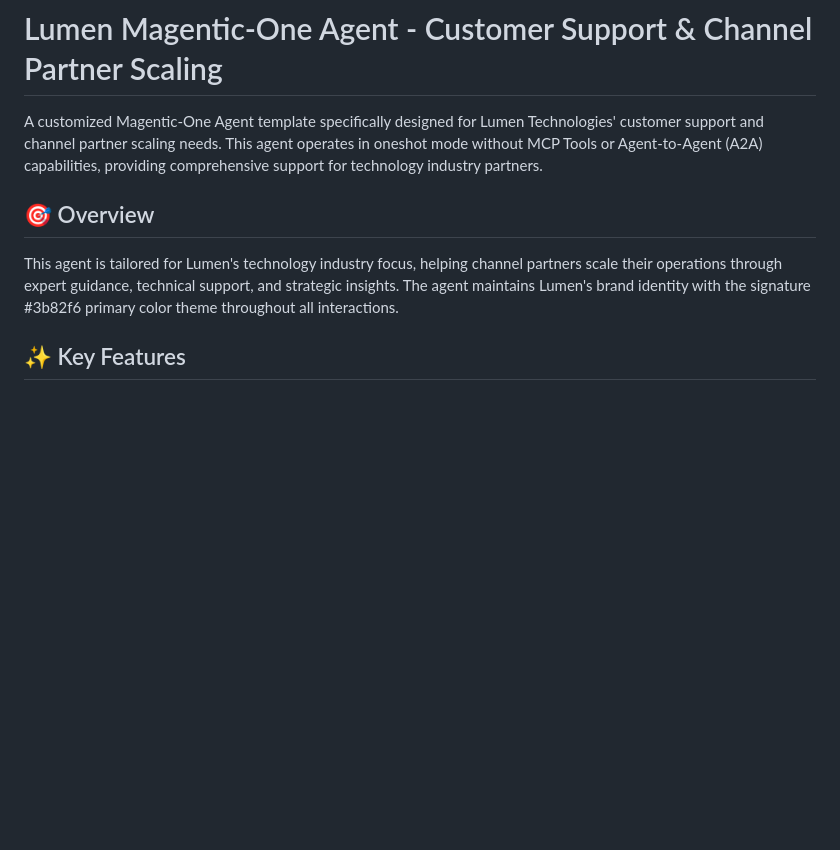
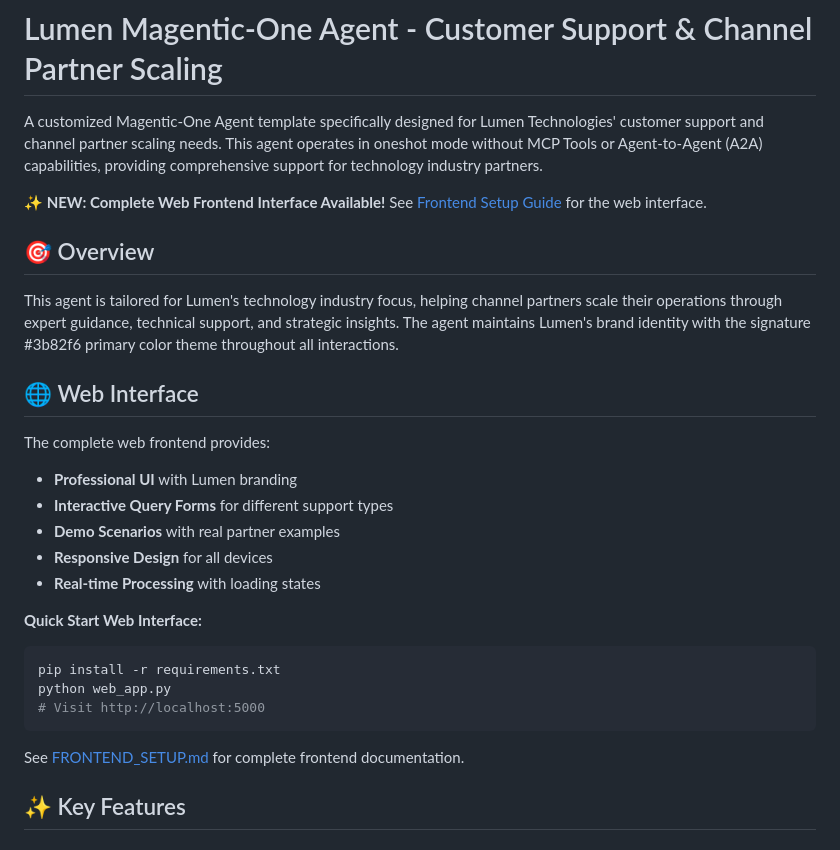
Before and after one commit to thegovind/magentic-one-agent-customized, a Markdown page: README.md, the part around the change. GitHub-like rendering; blank space fills up the shorter version.

Commit message:
Add comprehensive documentation and finalize frontend implementation
Co-authored-by: thegovind <18152044+thegovind@users.noreply.github.com>

````diff
--- a/README.md
+++ b/README.md
@@ -2,9 +2,29 @@
 
 A customized Magentic-One Agent template specifically designed for Lumen Technologies' customer support and channel partner scaling needs. This agent operates in oneshot mode without MCP Tools or Agent-to-Agent (A2A) capabilities, providing comprehensive support for technology industry partners.
 
+**✨ NEW: Complete Web Frontend Interface Available!** See [Frontend Setup Guide](FRONTEND_SETUP.md) for the web interface.
+
 ## 🎯 Overview
 
 This agent is tailored for Lumen's technology industry focus, helping channel partners scale their operations through expert guidance, technical support, and strategic insights. The agent maintains Lumen's brand identity with the signature #3b82f6 primary color theme throughout all interactions.
+
+## 🌐 Web Interface
+
+The complete web frontend provides:
+- **Professional UI** with Lumen branding
+- **Interactive Query Forms** for different support types
+- **Demo Scenarios** with real partner examples
+- **Responsive Design** for all devices
+- **Real-time Processing** with loading states
+
+**Quick Start Web Interface:**
+```bash
+pip install -r requirements.txt
+python web_app.py
+# Visit http://localhost:5000
+```
+
+See [FRONTEND_SETUP.md](FRONTEND_SETUP.md) for complete frontend documentation.
 
 ## ✨ Key Features
 
````
Also changed, not shown: FRONTEND_SETUP.md (added, +264 -0 lines).
